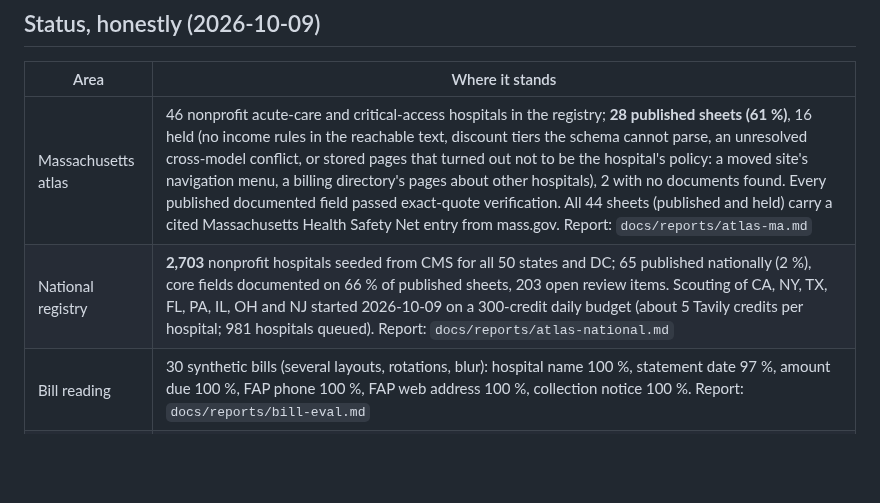
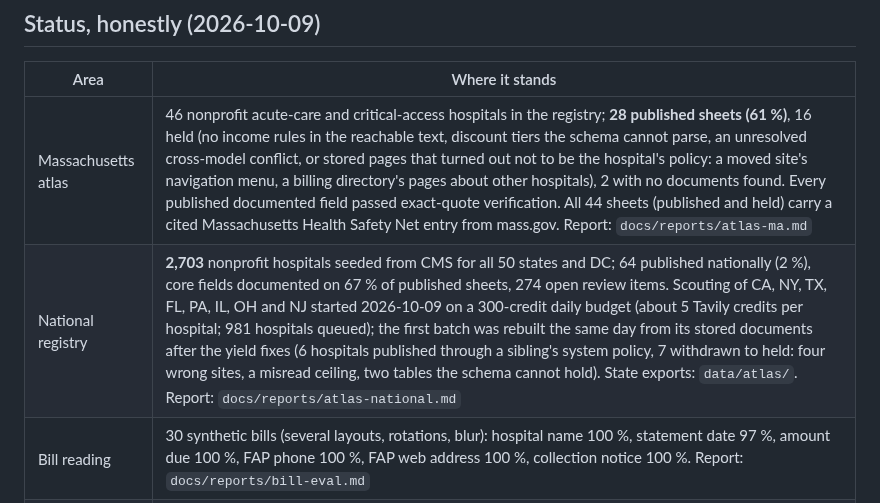
Before and after one commit to Fluffy-SHIBAINU/waive, a Markdown page: README.md, the part around one of its changes. Rendered like a GitHub page; blank space fills up the shorter version.

Commit message:
data: national batch 1 rebuilt after yield fixes; state exports (7.9)

```diff
--- a/README.md
+++ b/README.md
@@ -28,7 +28,7 @@ Waive never asks for money, card numbers or bank logins. Results are estimates,
 | Area | Where it stands |
 |---|---|
 | Massachusetts atlas | 46 nonprofit acute-care and critical-access hospitals in the registry; **28 published sheets (61 %)**, 16 held (no income rules in the reachable text, discount tiers the schema cannot parse, an unresolved cross-model conflict, or stored pages that turned out not to be the hospital's policy: a moved site's navigation menu, a billing directory's pages about other hospitals), 2 with no documents found. Every published documented field passed exact-quote verification. All 44 sheets (published and held) carry a cited Massachusetts Health Safety Net entry from mass.gov. Report: `docs/reports/atlas-ma.md` |
-| National registry | **2,703** nonprofit hospitals seeded from CMS for all 50 states and DC; 65 published nationally (2 %), core fields documented on 66 % of published sheets, 203 open review items. Scouting of CA, NY, TX, FL, PA, IL, OH and NJ started 2026-10-09 on a 300-credit daily budget (about 5 Tavily credits per hospital; 981 hospitals queued). Report: `docs/reports/atlas-national.md` |
+| National registry | **2,703** nonprofit hospitals seeded from CMS for all 50 states and DC; 64 published nationally (2 %), core fields documented on 67 % of published sheets, 274 open review items. Scouting of CA, NY, TX, FL, PA, IL, OH and NJ started 2026-10-09 on a 300-credit daily budget (about 5 Tavily credits per hospital; 981 hospitals queued); the first batch was rebuilt the same day from its stored documents after the yield fixes (6 hospitals published through a sibling's system policy, 7 withdrawn to held: four wrong sites, a misread ceiling, two tables the schema cannot hold). State exports: `data/atlas/`. Report: `docs/reports/atlas-national.md` |
 | Bill reading | 30 synthetic bills (several layouts, rotations, blur): hospital name 100 %, statement date 97 %, amount due 100 %, FAP phone 100 %, FAP web address 100 %, collection notice 100 %. Report: `docs/reports/bill-eval.md` |
 | Real bills | Accepted since 2026-10-09: the Token Factory project runs with zero data retention, confirmed that day by the project owner (`WAIVE_ZDR_CONFIRMED=true`). None processed yet; everything so far ran on synthetic bills and letters. Waive still refuses photos carrying personal data whenever `WAIVE_ZDR_CONFIRMED` is false |
 | Learning loop | Implemented and exercised end to end by a simulation test (three denials → re-scout → new version after review → open cases re-evaluated; a missing document appears as "reported by patients" after 5 cases; a hospital slip is flagged after 3). No real outcomes yet |
```
Also changed, not shown: other parts of README.md (+2 -2 lines), docs/devpost/submission.md (+4 -4 lines).
